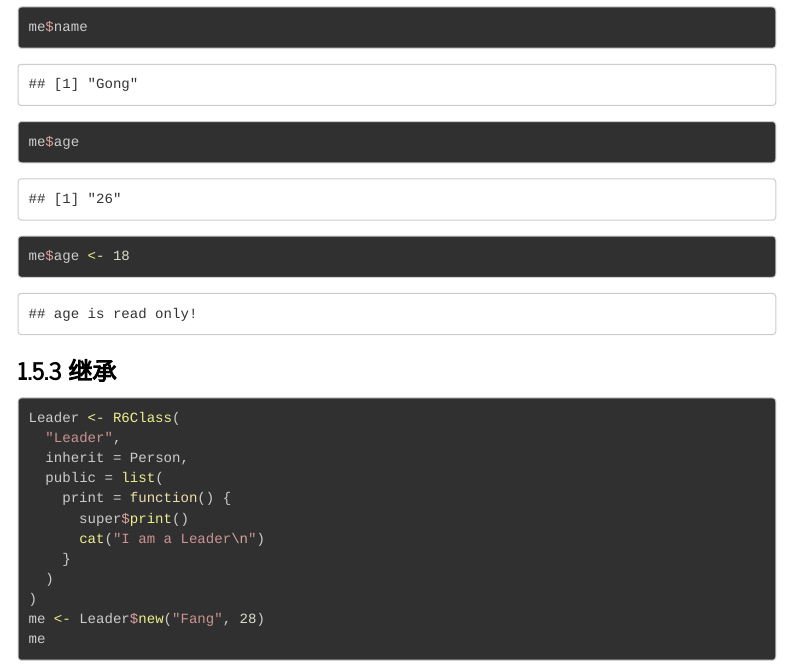
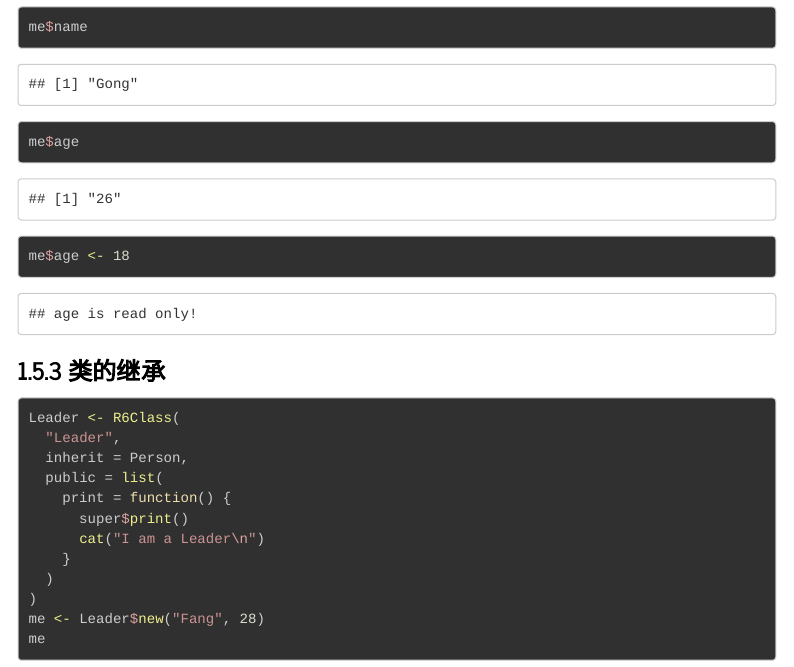
Before and after one commit to fanggong/shiny_app, an R Markdown document (notebook/OOP/OOP.Rmd): the page in a window 1100 px wide, from 7090 px down. Rendered offline with R 4.5, knitr and Pandoc, with nearby package versions; some code elsewhere in the file could not run offline; menus at the side of the page are left out.

Commit message:
homepage

````diff
--- a/package/OOP/OOP.Rmd
+++ b/notebook/OOP/OOP.Rmd
@@ -279,7 +279,7 @@ me$age
 me$age <- 18
 ```
 
-### 继承
+### 类的继承
 
 ```{r}
 Leader <- R6Class(
````
Also changed, not shown: index.html, notebook/OOP/OOP.html (renamed from package/OOP/OOP.html), notebook/ggplot2/ggplot2.Rmd (renamed from package/ggplot2/ggplot2.Rmd), notebook/stringr/stringr.Rmd (renamed from package/stringr/stringr.Rmd).
